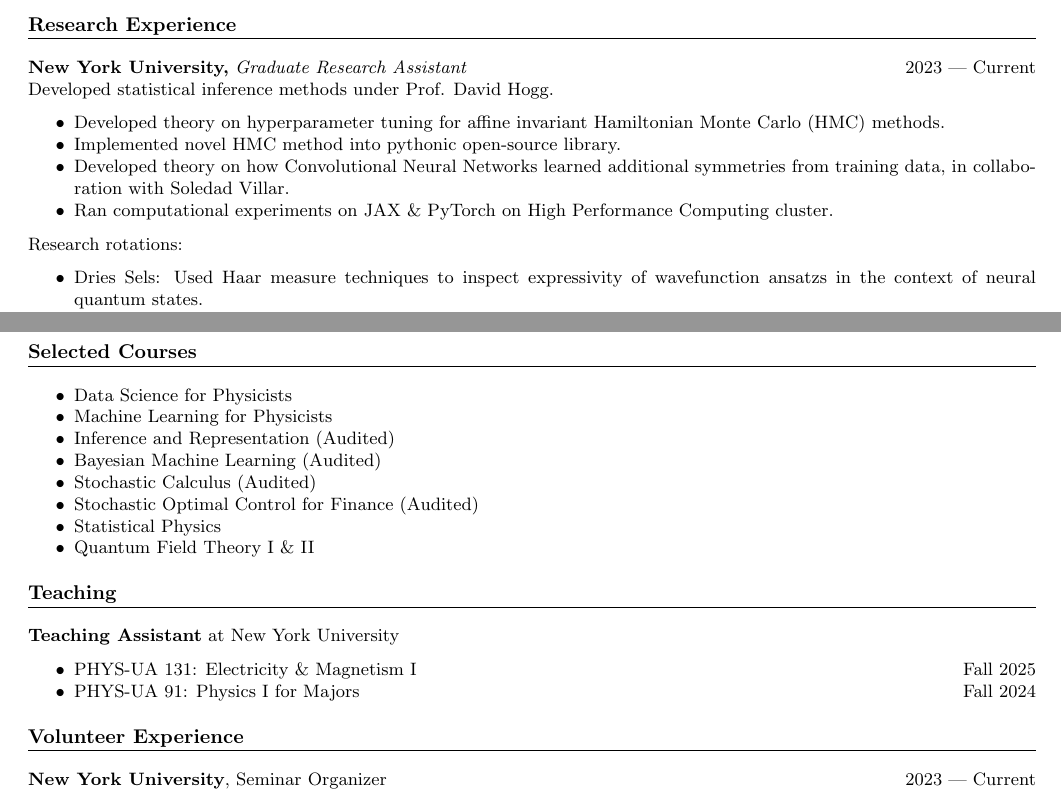
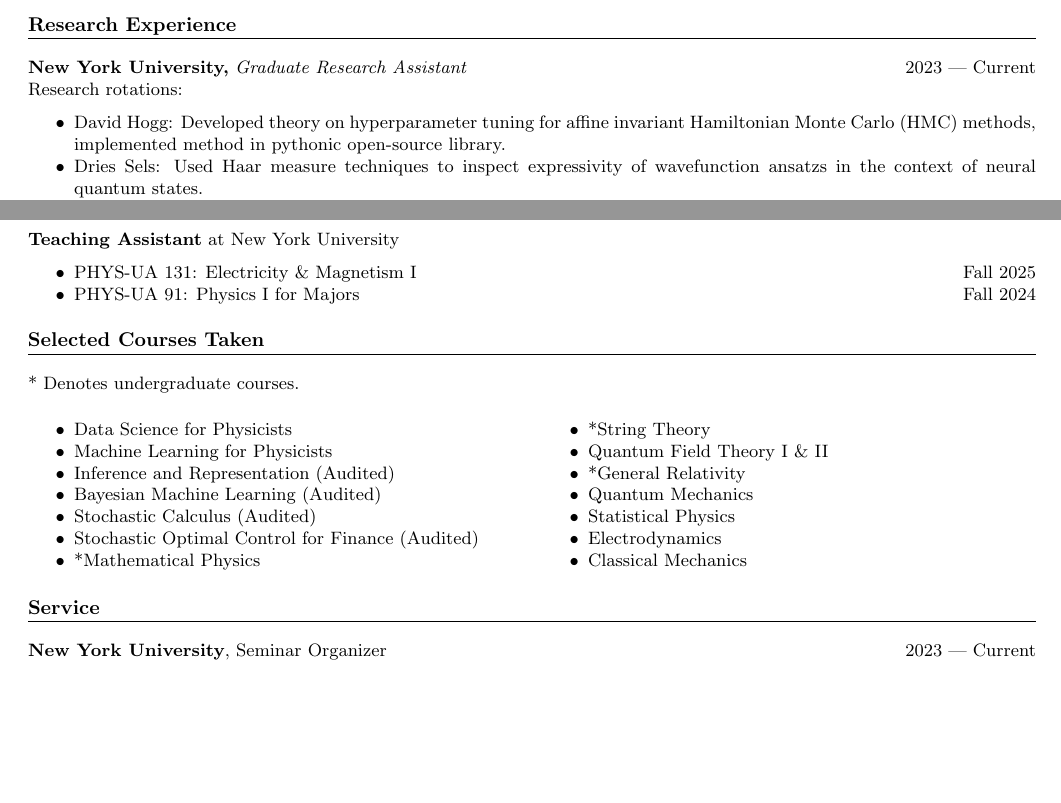
Before and after one commit to clarkmiyamoto/cv, a LaTeX CV (cv.tex): two parts of pages 1 and 2 of 2, joined at a grey line, cut so that both start at the same text, the shorter picture padded with empty space. Compiled offline with pdfLaTeX.

Commit message:
lazy commit

```diff
--- a/cv.tex
+++ b/cv.tex
@@ -7,6 +7,7 @@
 \geometry{letterpaper, margin=0.75in} % Set paper size and margins
 \usepackage{titlesec} % For section title formatting
 \usepackage{enumitem} % For itemized list formatting
+\usepackage{multicol} % For multi-column layouts
 \usepackage{hyperref} % For hyperlinks
 \usepackage{tabularx}
 \usepackage{fancyhdr}
@@ -50,17 +51,10 @@
 \section*{Research Experience}
 \noindent
 \textbf{New York University,} \textit{Graduate Research Assistant} \hfill 2023 | Current\\
-Developed statistical inference methods under Prof. David Hogg.
-\begin{itemize}
-    \item Developed theory on hyperparameter tuning for affine invariant Hamiltonian Monte Carlo (HMC) methods.
-    \item Implemented novel HMC method into pythonic open-source library.
-    \item Developed theory on how Convolutional Neural Networks learned additional symmetries from training data, in collaboration with Soledad Villar.
-    \item Ran computational experiments on JAX \& PyTorch on High Performance Computing cluster.
-\end{itemize}
-
 \noindent
 Research rotations:
 \begin{itemize}
+    \item David Hogg: Developed theory on hyperparameter tuning for affine invariant Hamiltonian Monte Carlo (HMC) methods, implemented method in pythonic open-source library.
     \item Dries Sels: Used Haar measure techniques to inspect expressivity of wavefunction ansatzs in the context of neural quantum states.
     \item Daniel Stein: Developed spin glass inspired theory of how beliefs propagate between humans in sociological systems. Collaborated with psychologist Prof. Mirta Galesic \& cognitive scientist Prof. Henrik Olsson.
 \end{itemize}
@@ -97,18 +91,6 @@
 \end{itemize}
 
 \newpage
-\section*{Selected Courses}
-\begin{itemize}
-    \item Data Science for Physicists
-    \item Machine Learning for Physicists
-    \item Inference and Representation (Audited)
-    \item Bayesian Machine Learning (Audited)
-    \item Stochastic Calculus (Audited)
-    \item Stochastic Optimal Control for Finance (Audited)
-    \item Statistical Physics
-    \item Quantum Field Theory I \& II
-\end{itemize}
-
 \section*{Teaching}
 \textbf{Teaching Assistant} at New York University
 \begin{itemize}
@@ -116,7 +98,28 @@
     \item PHYS-UA 91: Physics I for Majors \hfill Fall 2024
 \end{itemize}
 
-\section*{Volunteer Experience}
+\section*{Selected Courses Taken}
+* Denotes undergraduate courses.
+\begin{multicols}{2}
+\begin{itemize}[topsep=0pt]
+    \item Data Science for Physicists
+    \item Machine Learning for Physicists
+    \item Inference and Representation (Audited)
+    \item Bayesian Machine Learning (Audited)
+    \item Stochastic Calculus (Audited)
+    \item Stochastic Optimal Control for Finance (Audited)
+    \item *Mathematical Physics
+    \item *String Theory
+    \item Quantum Field Theory I \& II
+    \item *General Relativity
+    \item Quantum Mechanics
+    \item Statistical Physics
+    \item Electrodynamics
+    \item Classical Mechanics
+\end{itemize}
+\end{multicols}
+
+\section*{Service}
 
 \textbf{New York University}, Seminar Organizer \hfill 2023 | Current
 \begin{itemize}
```
Also changed, not shown: 6 other files.
